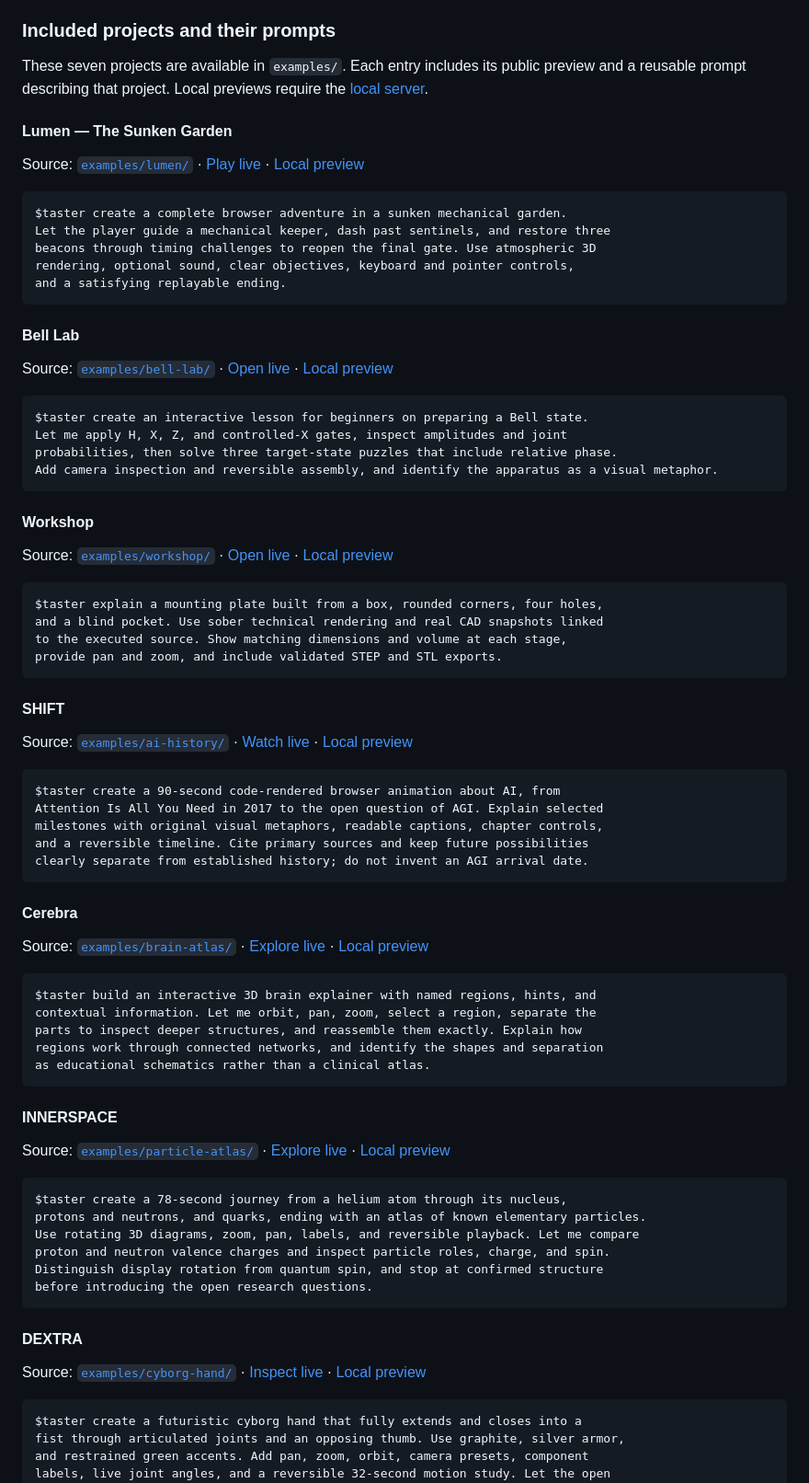
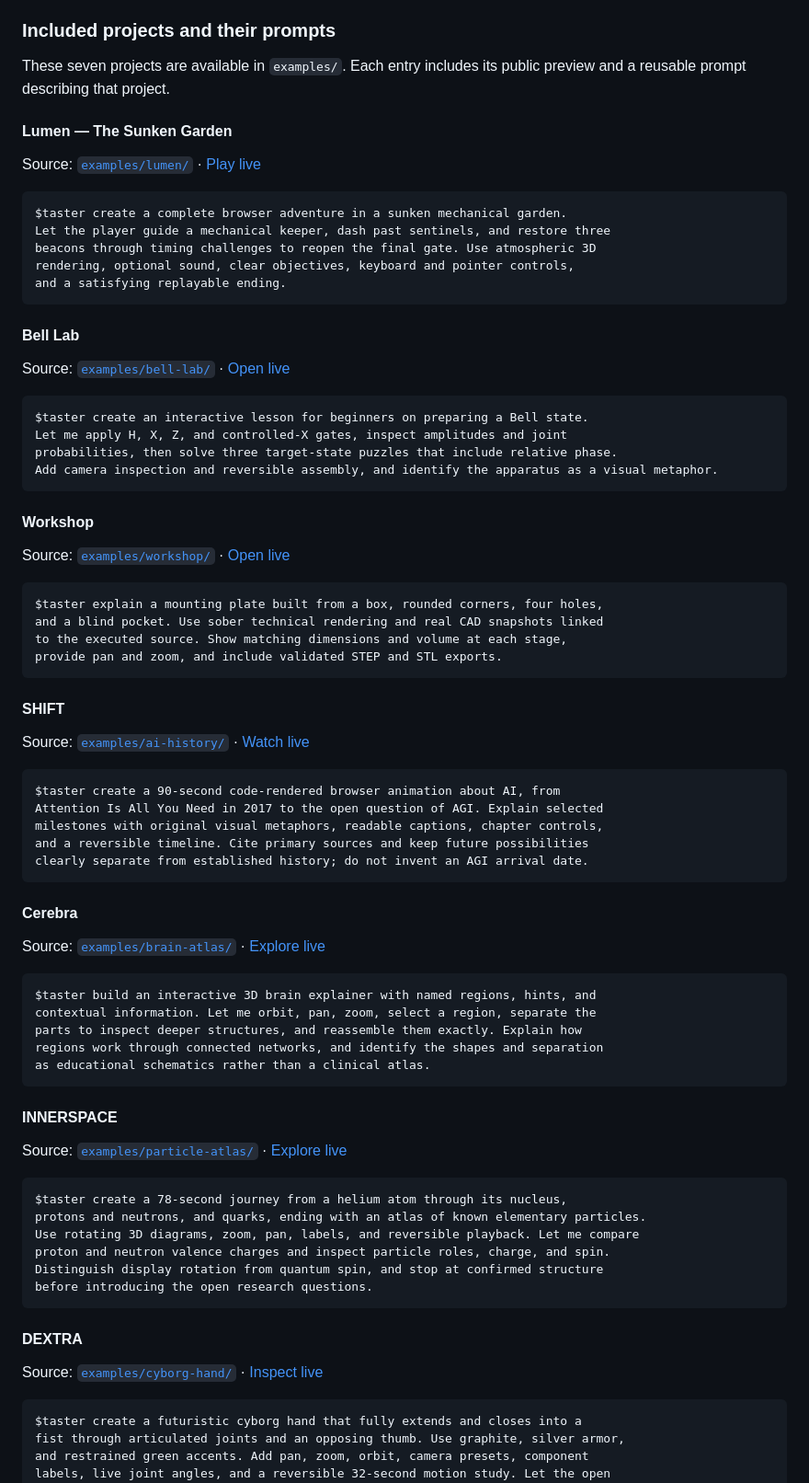
Before and after one commit to josoroma/taster, a Markdown page: README.md, the part around one of its changes. Shown at 92% size. Rendered like a GitHub page.

````diff
--- a/README.md
+++ b/README.md
@@ -218,11 +218,11 @@ Choose an included project to explore a working implementation, or use the addit
 
 ### Included projects and their prompts
 
-These seven projects are available in `examples/`. Each entry includes its public preview and a reusable prompt describing that project. Local previews require the [local server](#run-the-seven-included-projects).
+These seven projects are available in `examples/`. Each entry includes its public preview and a reusable prompt describing that project.
 
 #### Lumen — The Sunken Garden
 
-Source: [`examples/lumen/`](examples/lumen/) · [Play live](https://josoroma.github.io/taster/examples/lumen/) · [Local preview](http://localhost:5173/taster/examples/lumen/)
+Source: [`examples/lumen/`](examples/lumen/) · [Play live](https://josoroma.github.io/taster/examples/lumen/)
 
 ```text
 $taster create a complete browser adventure in a sunken mechanical garden.
@@ -234,7 +234,7 @@ and a satisfying replayable ending.
 
 #### Bell Lab
 
-Source: [`examples/bell-lab/`](examples/bell-lab/) · [Open live](https://josoroma.github.io/taster/examples/bell-lab/) · [Local preview](http://localhost:5173/taster/examples/bell-lab/)
+Source: [`examples/bell-lab/`](examples/bell-lab/) · [Open live](https://josoroma.github.io/taster/examples/bell-lab/)
 
 ```text
 $taster create an interactive lesson for beginners on preparing a Bell state.
@@ -245,7 +245,7 @@ Add camera inspection and reversible assembly, and identify the apparatus as a v
 
 #### Workshop
 
-Source: [`examples/workshop/`](examples/workshop/) · [Open live](https://josoroma.github.io/taster/examples/workshop/) · [Local preview](http://localhost:5173/taster/examples/workshop/)
+Source: [`examples/workshop/`](examples/workshop/) · [Open live](https://josoroma.github.io/taster/examples/workshop/)
 
 ```text
 $taster explain a mounting plate built from a box, rounded corners, four holes,
@@ -256,7 +256,7 @@ provide pan and zoom, and include validated STEP and STL exports.
 
 #### SHIFT
 
-Source: [`examples/ai-history/`](examples/ai-history/) · [Watch live](https://josoroma.github.io/taster/examples/ai-history/) · [Local preview](http://localhost:5173/taster/examples/ai-history/)
+Source: [`examples/ai-history/`](examples/ai-history/) · [Watch live](https://josoroma.github.io/taster/examples/ai-history/)
 
 ```text
 $taster create a 90-second code-rendered browser animation about AI, from
@@ -268,7 +268,7 @@ clearly separate from established history; do not invent an AGI arrival date.
 
 #### Cerebra
 
-Source: [`examples/brain-atlas/`](examples/brain-atlas/) · [Explore live](https://josoroma.github.io/taster/examples/brain-atlas/) · [Local preview](http://localhost:5173/taster/examples/brain-atlas/)
+Source: [`examples/brain-atlas/`](examples/brain-atlas/) · [Explore live](https://josoroma.github.io/taster/examples/brain-atlas/)
 
 ```text
 $taster build an interactive 3D brain explainer with named regions, hints, and
@@ -280,7 +280,7 @@ as educational schematics rather than a clinical atlas.
 
 #### INNERSPACE
 
-Source: [`examples/particle-atlas/`](examples/particle-atlas/) · [Explore live](https://josoroma.github.io/taster/examples/particle-atlas/) · [Local preview](http://localhost:5173/taster/examples/particle-atlas/)
+Source: [`examples/particle-atlas/`](examples/particle-atlas/) · [Explore live](https://josoroma.github.io/taster/examples/particle-atlas/)
 
 ```text
 $taster create a 78-second journey from a helium atom through its nucleus,
@@ -293,7 +293,7 @@ before introducing the open research questions.
 
 #### DEXTRA
 
-Source: [`examples/cyborg-hand/`](examples/cyborg-hand/) · [Inspect live](https://josoroma.github.io/taster/examples/cyborg-hand/) · [Local preview](http://localhost:5173/taster/examples/cyborg-hand/)
+Source: [`examples/cyborg-hand/`](examples/cyborg-hand/) · [Inspect live](https://josoroma.github.io/taster/examples/cyborg-hand/)
 
 ```text
 $taster create a futuristic cyborg hand that fully extends and closes into a
````
Also changed, not shown: other parts of README.md (+2 -2 lines), README-ES.md (+10 -10 lines).
